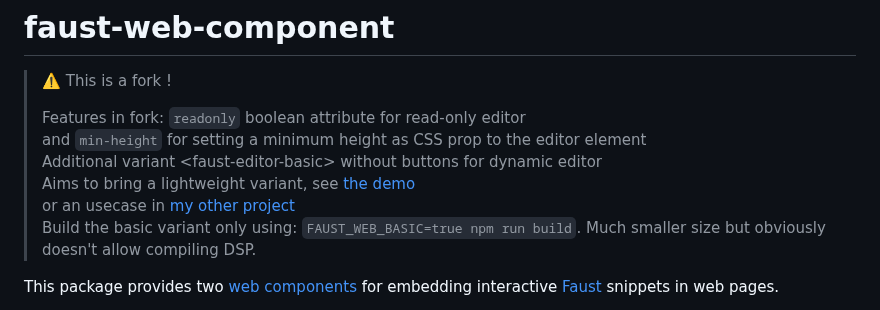
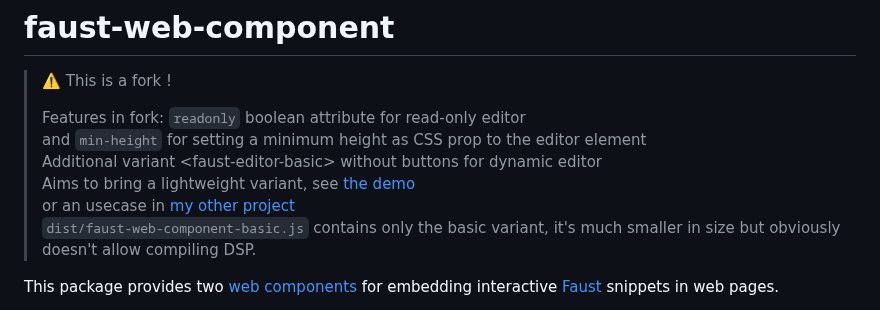
Before and after one commit to grame-cncm/faust-web-component, a Markdown page: README.md, the part around the change. GitHub-like rendering.

```diff
--- a/README.md
+++ b/README.md
@@ -7,7 +7,7 @@
 > Additional variant \<faust-editor-basic\> without buttons for dynamic editor
 > Aims to bring a lightweight variant, see [the demo](https://synthe.tiseur.fr/faust-web-component/#readonlyandbasic)
 > or an usecase in [my other project](https://github.com/Simon-L/pasfa)
-> Build the basic variant only using: `FAUST_WEB_BASIC=true npm run build`. Much smaller size but obviously doesn't allow compiling DSP.
+> `dist/faust-web-component-basic.js` contains only the basic variant, it's much smaller in size but obviously doesn't allow compiling DSP.
 
 This package provides two [web components](https://developer.mozilla.org/en-US/docs/Web/API/Web_components) for embedding interactive [Faust](https://faust.grame.fr) snippets in web pages.
 
```
